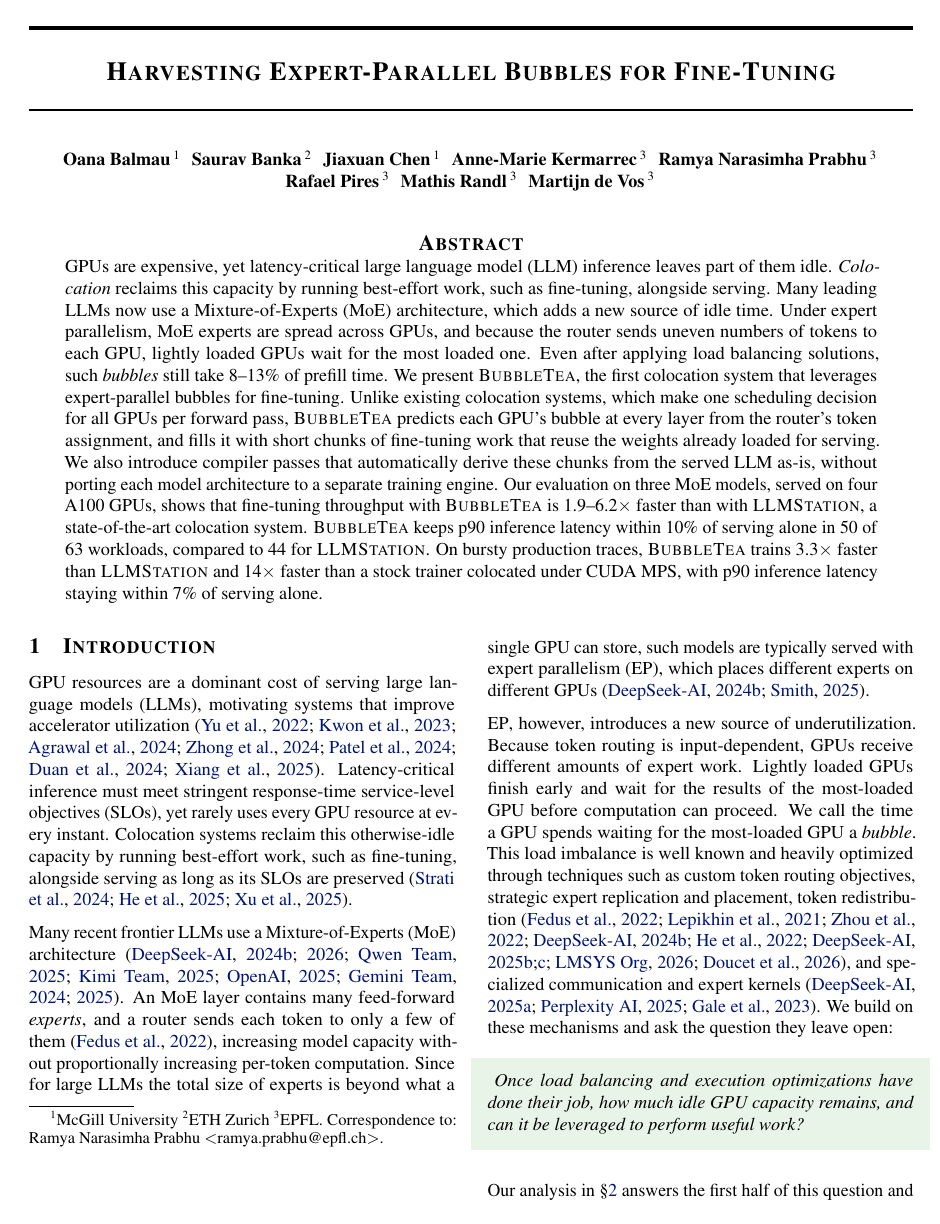
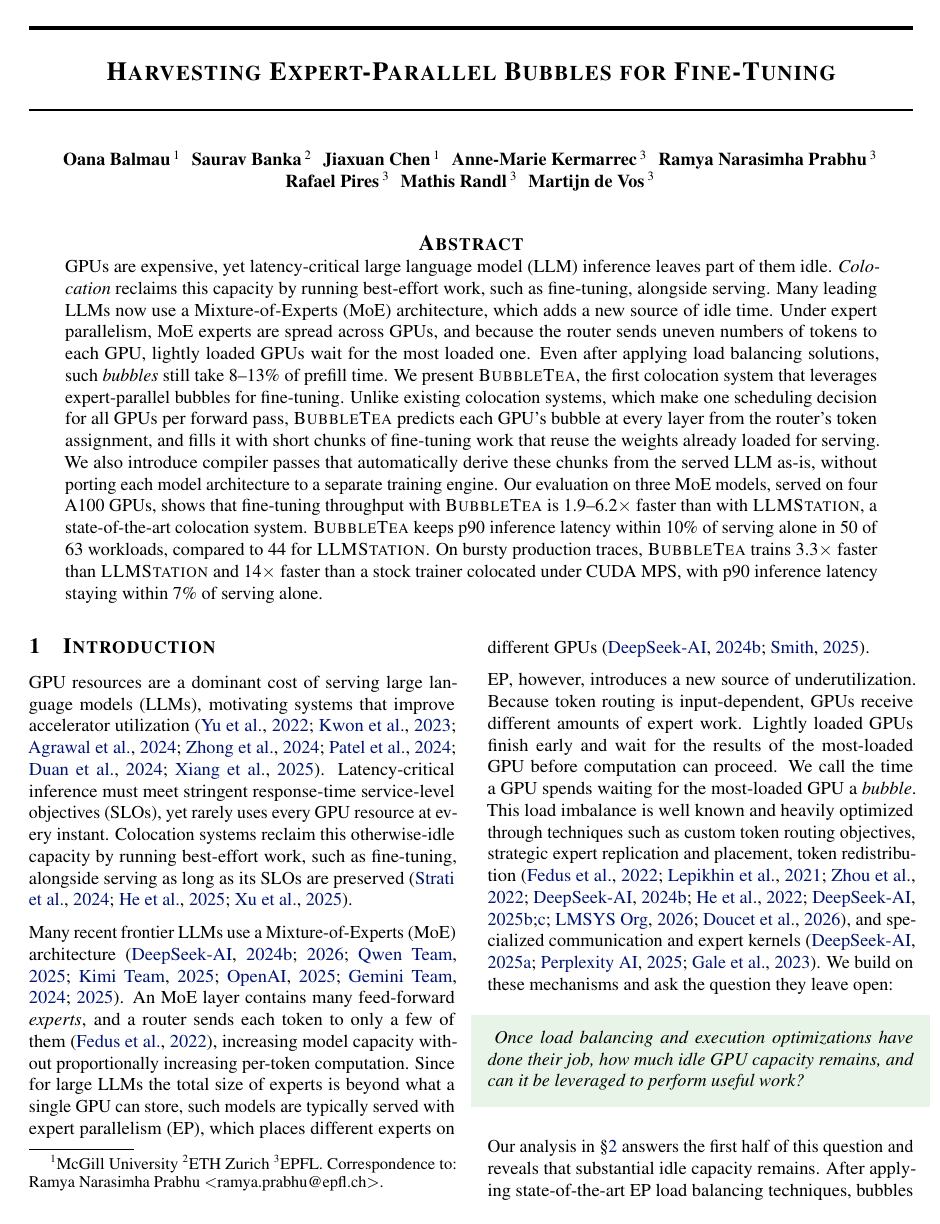
Before and after one commit to ramyaprabhu-alt/Bubbletea-arxiv, a LaTeX paper (main.tex, which reads meta/header.tex): page 1 of 25. Compiled offline with pdfLaTeX.

Commit message:
Running header, empty PDF subject, no blank line in affiliation footnote
- Print the running title on pages 2+ (the template set it inside the
  \twocolumn group, so it was lost)
- Clear the template's 'mlsys 2025' PDF subject metadata
- Drop the line break the template inserts before the (now empty)
  review notice in the affiliation footnote

Co-Authored-By: Claude Opus 5.5 <noreply@anthropic.com>

```diff
--- a/meta/header.tex
+++ b/meta/header.tex
@@ -6,8 +6,12 @@
 \usepackage[dvipsnames]{xcolor}
 \usepackage{hyperref}
 \usepackage[accepted]{mlsys2025}
+\usepackage{etoolbox}
 \makeatletter
 \renewcommand{\Notice@String}{}
+\patchcmd{\printAffiliationsAndNotice}{\ \\ \Notice@String}{}{}{\PackageWarning{header}{affiliation notice patch failed}}
+\hypersetup{pdfsubject={}}
+\AtBeginDocument{\chead{\small\bf\@mlsystitlerunning}}
 \makeatother
 \usepackage{multirow}
 \usepackage{tikz}
```
